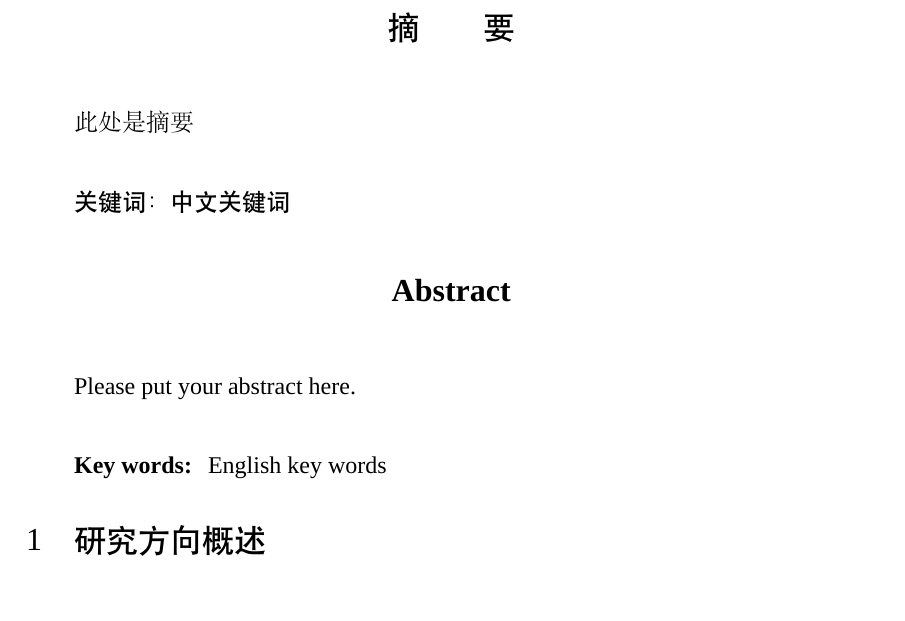
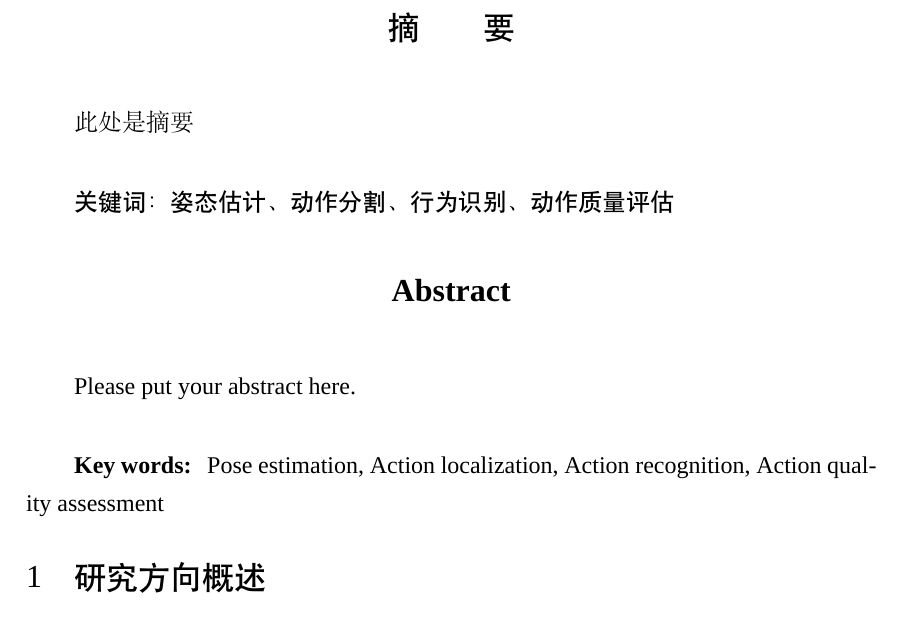
Before and after one commit to ZhouKanglei/BUAAProposal, a LaTeX document (review.tex, which reads content/info.tex): part of page 5 of 8, cut so that both start at the same text, the shorter picture padded with empty space. Compiled offline with XeLaTeX; a missing font is replaced by an installed copy or a similar font.

Commit message:
Update info.tex

```diff
--- a/content/info.tex
+++ b/content/info.tex
@@ -8,6 +8,9 @@
 \major{专业名称}
 \direction{研究方向}
 
+\ckeyword{姿态估计、动作分割、行为识别、动作质量评估}
+\ekeyword{Pose estimation, Action localization, Action recognition, Action quality assessment}
+
 \hypersetup{
     bookmarksnumbered,
     bookmarksopen,
```
